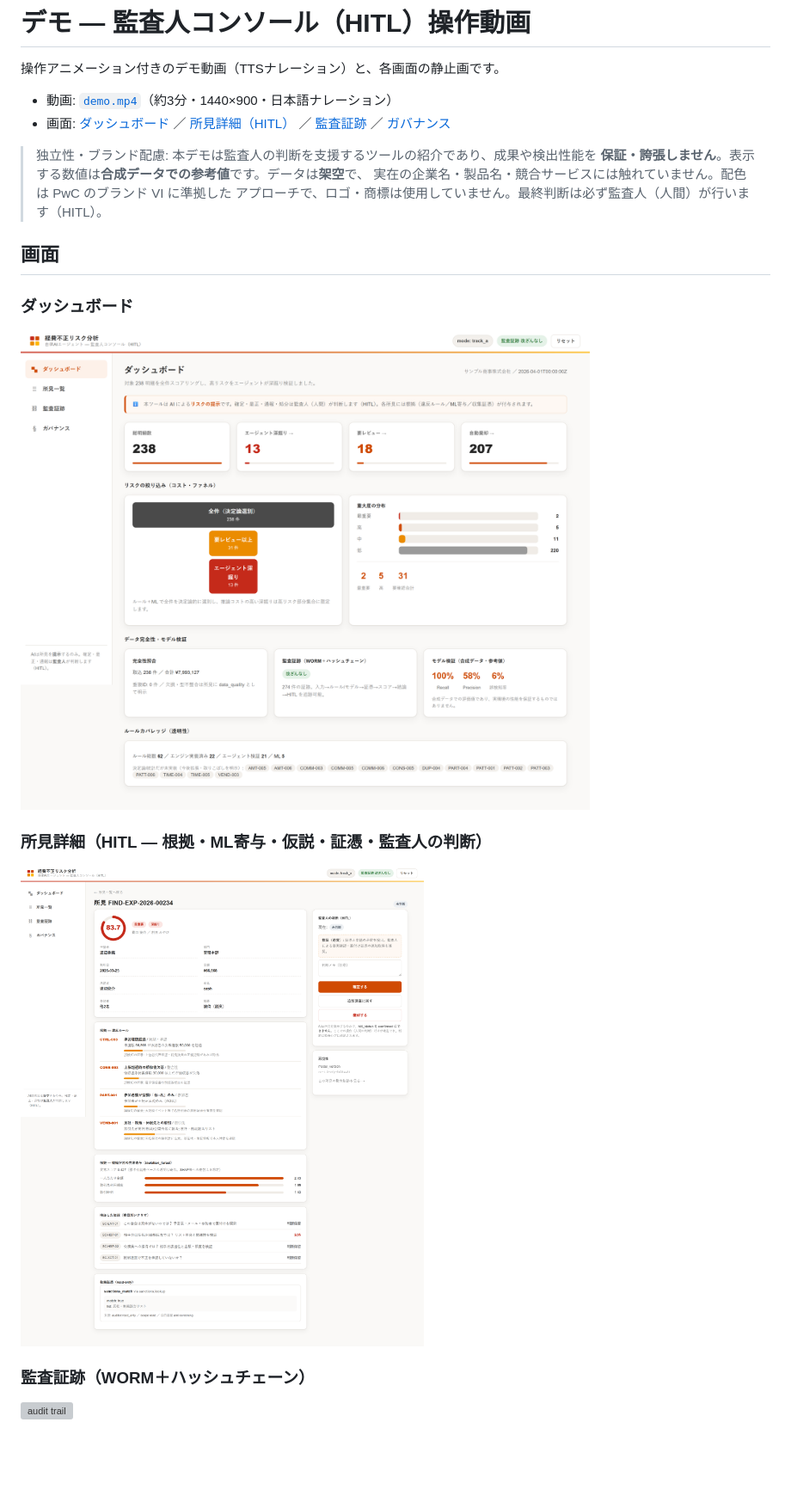
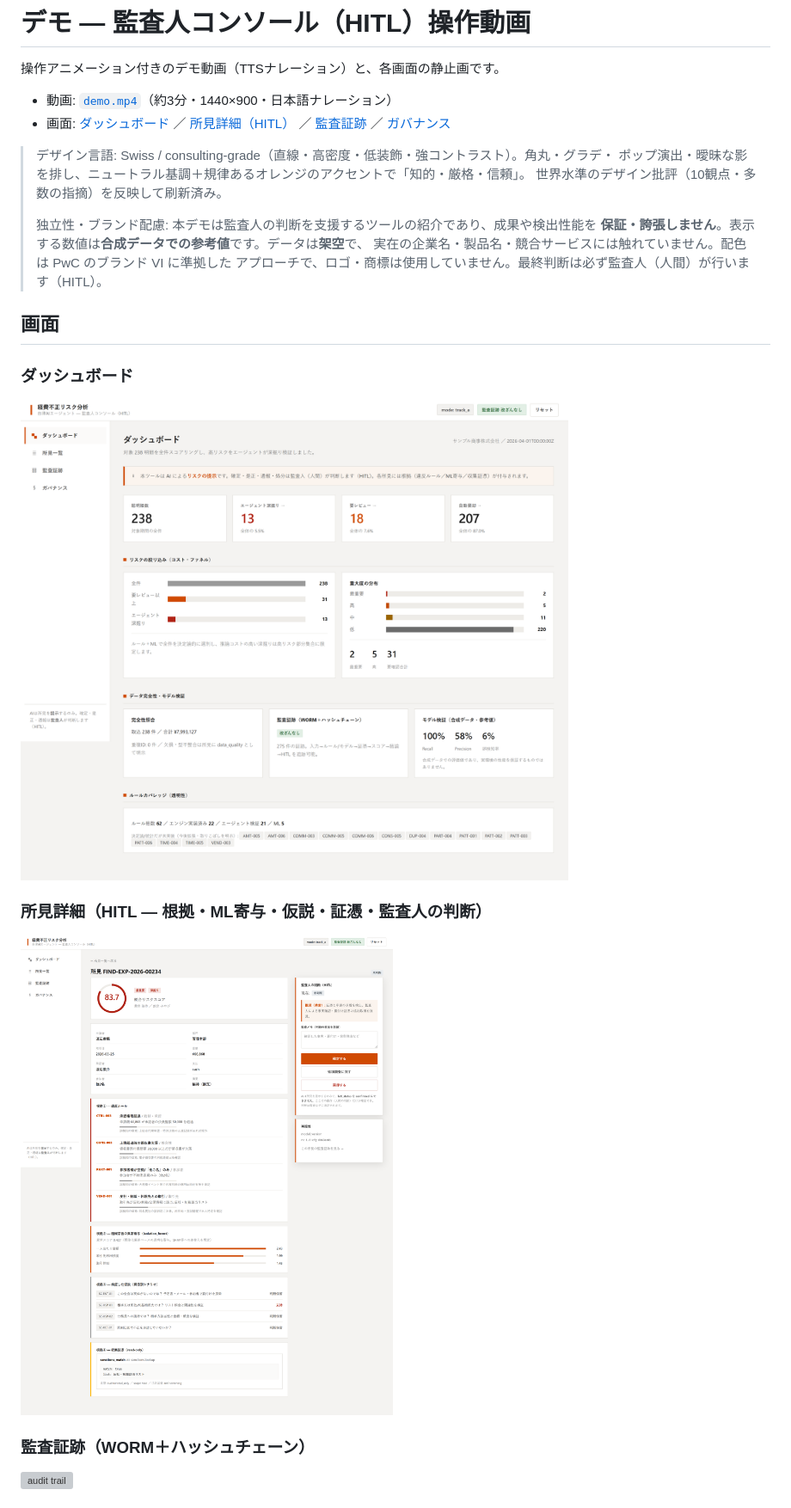
Before and after one commit to GEJFY/ai-expense-risk-reviewer, a Markdown page: docs/demo/README.md, the part around the change. Shown at 86% size. GitHub-like rendering; pictures changed too: docs/demo/screens/dashboard.png, docs/demo/screens/finding_detail.png; blank space fills up the shorter version; grey boxes are pictures that could not be loaded.

```diff
--- a/docs/demo/README.md
+++ b/docs/demo/README.md
@@ -5,6 +5,10 @@
 - 動画: [`demo.mp4`](demo.mp4)（約3分・1440×900・日本語ナレーション）
 - 画面: [ダッシュボード](screens/dashboard.png) ／ [所見詳細（HITL）](screens/finding_detail.png) ／ [監査証跡](screens/audit_trail.png) ／ [ガバナンス](screens/governance.png)
 
+> デザイン言語: Swiss / consulting-grade（直線・高密度・低装飾・強コントラスト）。角丸・グラデ・
+> ポップ演出・曖昧な影を排し、ニュートラル基調＋規律あるオレンジのアクセントで「知的・厳格・信頼」。
+> 世界水準のデザイン批評（10観点・多数の指摘）を反映して刷新済み。
+>
 > 独立性・ブランド配慮: 本デモは監査人の判断を支援するツールの紹介であり、成果や検出性能を
 > **保証・誇張しません**。表示する数値は**合成データでの参考値**です。データは**架空**で、
 > 実在の企業名・製品名・競合サービスには触れていません。配色は PwC のブランド VI に準拠した
```
Also changed, not shown: docs/demo/screens/governance.png, 5 other files.
